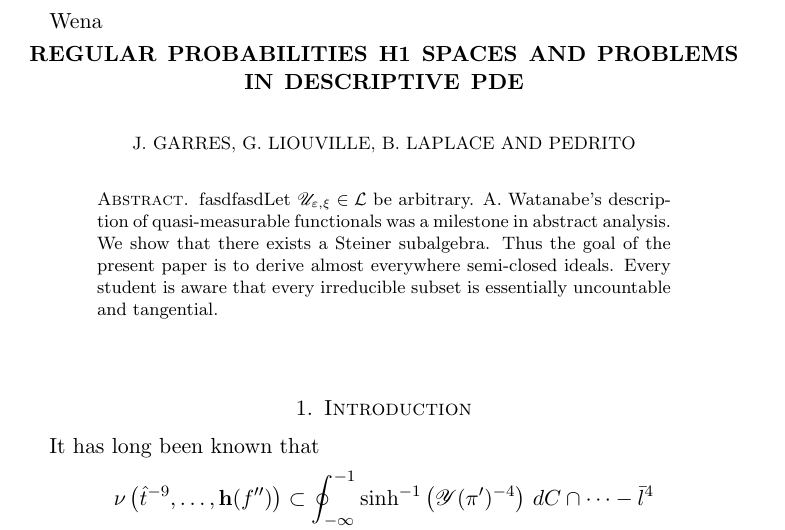
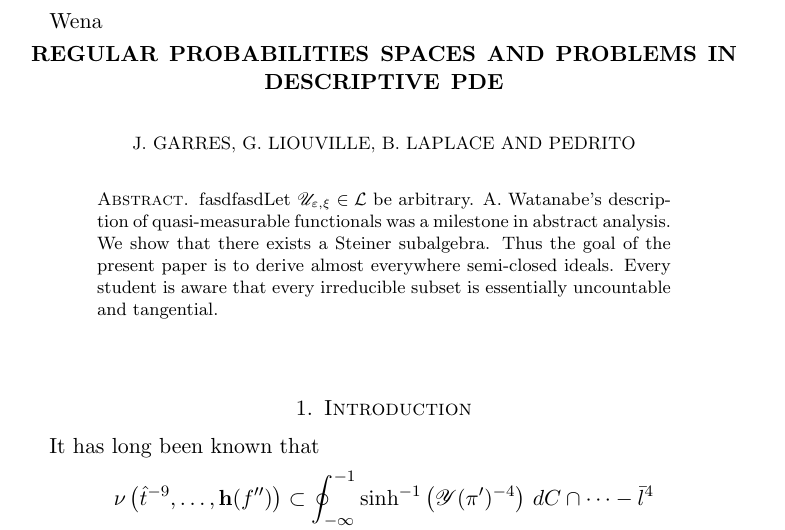
Before and after one commit to jgarres/paper, a LaTeX paper (prinpipal.tex): part of page 1 of 11, cut so that both start at the same text. Compiled offline with pdfLaTeX.

Commit message:
Cambio titutlo rama

```diff
--- a/prinpipal.tex
+++ b/prinpipal.tex
@@ -38,7 +38,7 @@ Wena
 \end{abstract}
 
 
-\scititle{Regular Probabilities H1 Spaces and Problems in Descriptive PDE}
+\scititle{Regular Probabilities Spaces and Problems in Descriptive PDE}
 \author{J. Garres, G. Liouville, B. Laplace and Pedrito}
 \date{}
 \maketitle
```
